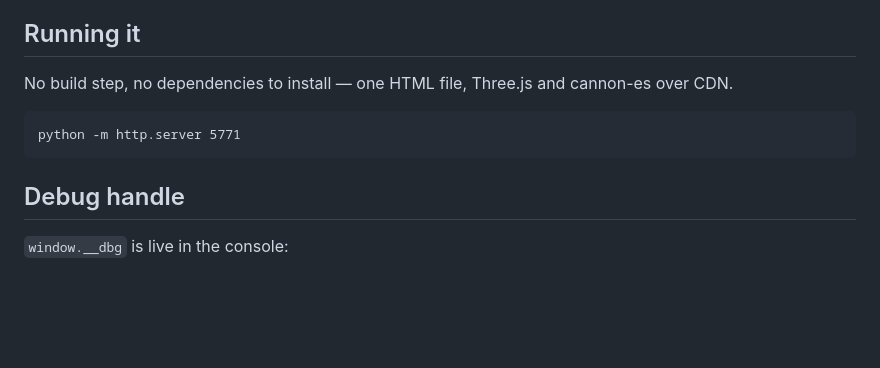
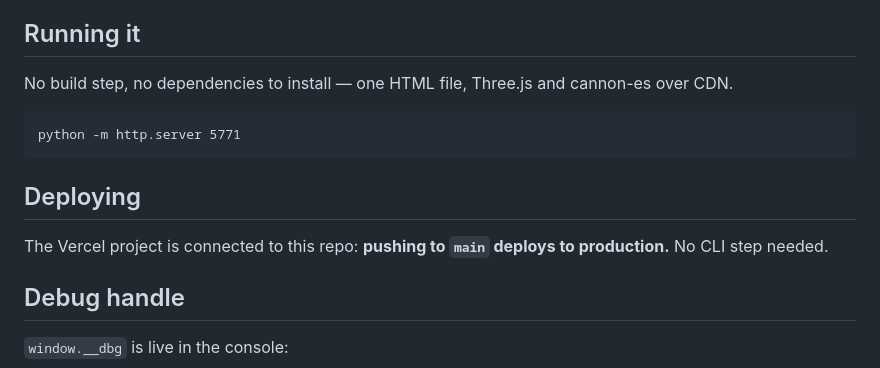
Before and after one commit to draphael123/rattletrap, a Markdown page: README.md, the part around the change. GitHub-like rendering; blank space fills up the shorter version.

Commit message:
Document that pushes auto-deploy
The Vercel project was already git-connected; the manual `vercel deploy`
calls were redundant. This commit doubles as the test that a push alone
reaches production.

Co-Authored-By: Claude Opus 4.8 <noreply@anthropic.com>

````diff
--- a/README.md
+++ b/README.md
@@ -80,6 +80,10 @@ No build step, no dependencies to install — one HTML file, Three.js and cannon
 python -m http.server 5771
 ```
 
+## Deploying
+
+The Vercel project is connected to this repo: **pushing to `main` deploys to production.** No CLI step needed.
+
 ## Debug handle
 
 `window.__dbg` is live in the console:
````
